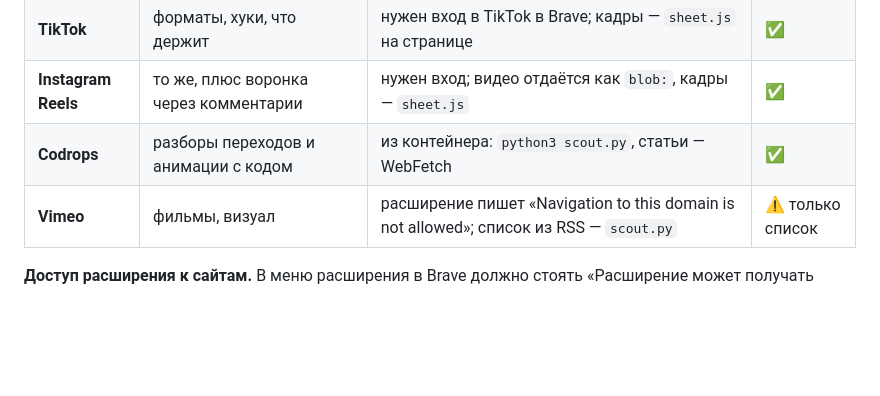
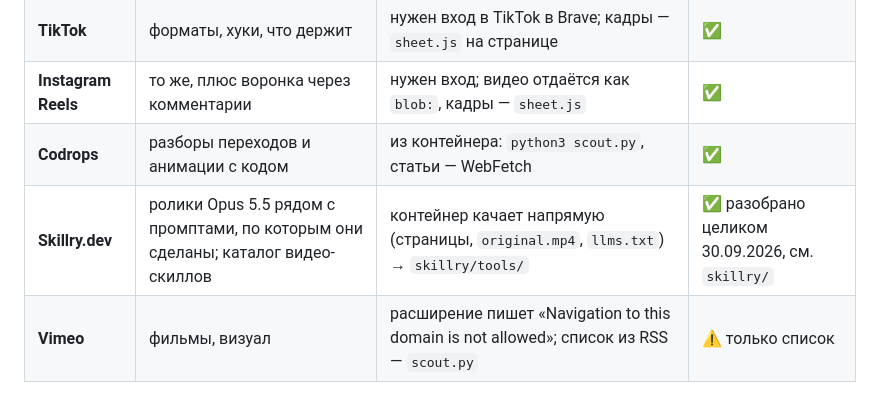
Before and after one commit to MrTailsGH/lanskoy-motion, a Markdown page: scout/README.md, the part around the change. GitHub-like rendering; blank space fills up the shorter version.

Commit message:
scout/README: источник Skillry.dev

```diff
--- a/scout/README.md
+++ b/scout/README.md
@@ -18,6 +18,7 @@
 | **TikTok** | форматы, хуки, что держит | нужен вход в TikTok в Brave; кадры — `sheet.js` на странице | ✅ |
 | **Instagram Reels** | то же, плюс воронка через комментарии | нужен вход; видео отдаётся как `blob:`, кадры — `sheet.js` | ✅ |
 | **Codrops** | разборы переходов и анимации с кодом | из контейнера: `python3 scout.py`, статьи — WebFetch | ✅ |
+| **Skillry.dev** | ролики Opus 5.5 рядом с промптами, по которым они сделаны; каталог видео-скиллов | контейнер качает напрямую (страницы, `original.mp4`, `llms.txt`) → `skillry/tools/` | ✅ разобрано целиком 30.09.2026, см. `skillry/` |
 | **Vimeo** | фильмы, визуал | расширение пишет «Navigation to this domain is not allowed»; список из RSS — `scout.py` | ⚠️ только список |
 
 **Доступ расширения к сайтам.** В меню расширения в Brave должно стоять «Расширение может получать доступ к данным сайта → На всех сайтах». С настройкой «При нажатии на расширение» TikTok не открывался.
```
